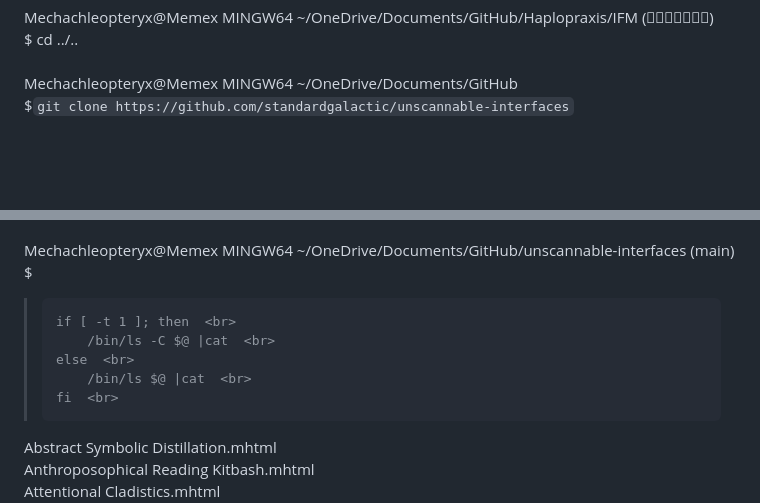
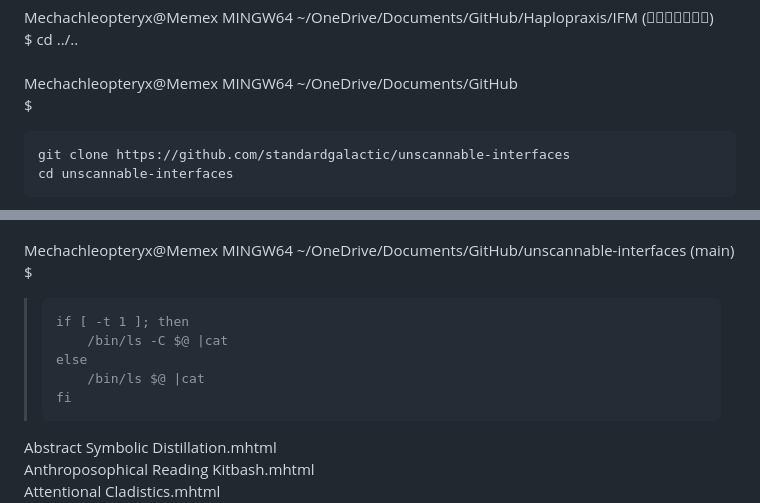
Before and after one commit to standardgalactic/unscannable-interfaces, a Markdown page: README.md, 2 parts joined by grey strips. GitHub-like rendering; blank space fills up the shorter version.

Commit message:
Removed extra linebreaks

````diff
--- a/README.md
+++ b/README.md
@@ -55,7 +55,11 @@ Mechachleopteryx@Memex MINGW64 ~/OneDrive/Documents/GitHub/Haplopraxis/IFM (
 $ cd ../..  <br>
   <br>
 Mechachleopteryx@Memex MINGW64 ~/OneDrive/Documents/GitHub  <br>
-$```git clone https://github.com/standardgalactic/unscannable-interfaces```  <br>
+$
+```
+git clone https://github.com/standardgalactic/unscannable-interfaces
+cd unscannable-interfaces
+```
 Cloning into 'unscannable-interfaces'...  <br>
 remote: Enumerating objects: 83, done.  <br>
 remote: Counting objects: 100% (27/27), done.  <br>
@@ -176,11 +180,11 @@ $     # only way I can stop ls from escaping with backslashes  <br>
   <br>
 Mechachleopteryx@Memex MINGW64 ~/OneDrive/Documents/GitHub/unscannable-interfaces (main)  <br>
 $  <br>
->     if [ -t 1 ]; then  <br>
->         /bin/ls -C $@ |cat  <br>
->     else  <br>
->         /bin/ls $@ |cat  <br>
->     fi  <br>
+>     if [ -t 1 ]; then
+>         /bin/ls -C $@ |cat
+>     else
+>         /bin/ls $@ |cat
+>     fi
 Abstract Symbolic Distillation.mhtml  <br>
 Anthroposophical Reading Kitbash.mhtml  <br>
 Attentional Cladistics.mhtml  <br>
````
